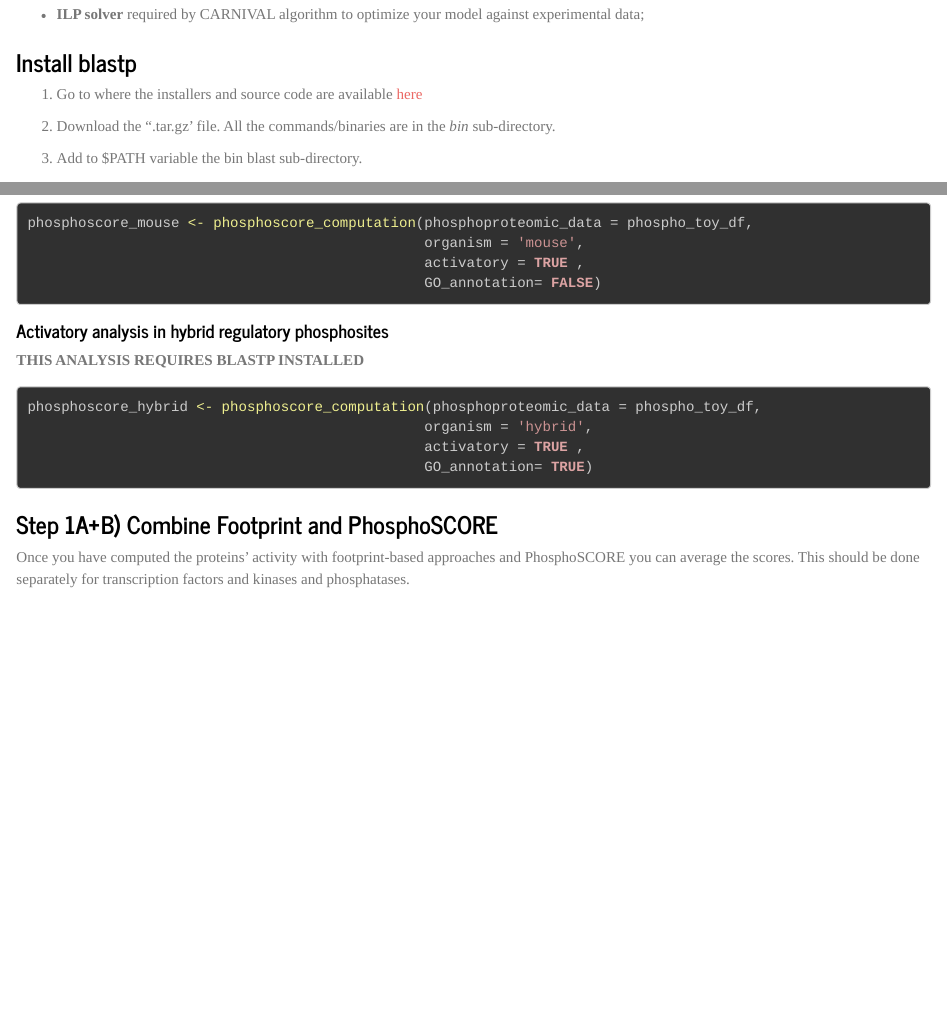
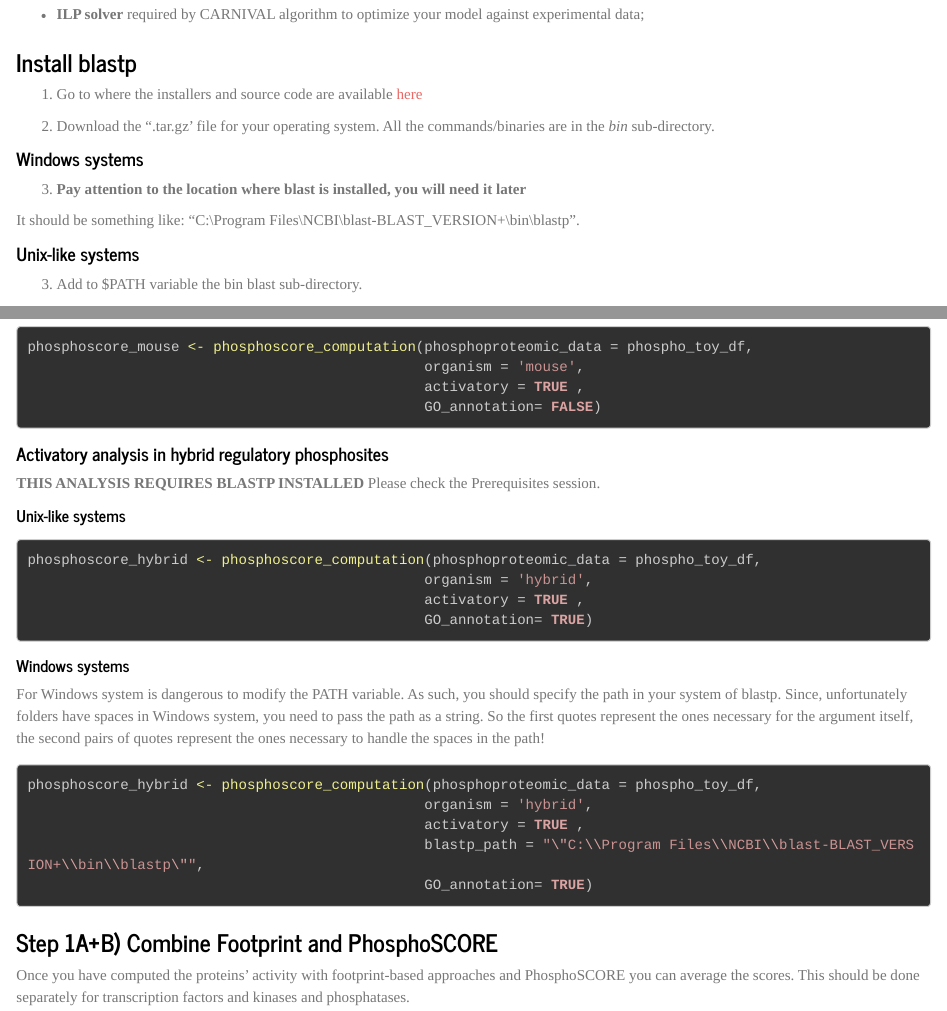
Before and after one commit to SaccoPerfettoLab/SignalingProfiler, an R Markdown document (vignettes/SignalingProfiler_vignette.Rmd): the page in a window 1100 px wide, from 770 px down, and a second part further down, joined at a grey line. Rendered offline with R 4.5, knitr and Pandoc, with nearby package versions; long lines of code are wrapped; common packages that the code uses without loading them are loaded.

Commit message:
Windows blastp path handling

````diff
--- a/vignettes/SignalingProfiler_vignette.Rmd
+++ b/vignettes/SignalingProfiler_vignette.Rmd
@@ -51,8 +51,14 @@ The two most important prerequisites for the usage are:
 
 1.  Go to where the installers and source code are available [here](https://ftp.ncbi.nlm.nih.gov/blast/executables/blast+/LATEST/)
 
-2.  Download the ".tar.gz' file. All the commands/binaries are in the *bin* sub-directory.
+2.  Download the ".tar.gz' file for your operating system. All the commands/binaries are in the *bin* sub-directory.
 
+#### Windows systems
+3. **Pay attention to the location where blast is installed, you will need it later**
+
+It should be something like: "C:\\Program Files\\NCBI\\blast-BLAST_VERSION+\\bin\\blastp".
+
+#### Unix-like systems
 3.  Add to \$PATH variable the bin blast sub-directory.
 
 ```{r eval = FALSE}
@@ -242,11 +248,28 @@ phosphoscore_mouse <- phosphoscore_computation(phosphoproteomic_data = phospho_t
 #### Activatory analysis in hybrid regulatory phosphosites
 
 **THIS ANALYSIS REQUIRES BLASTP INSTALLED**
+Please check the Prerequisites session.
+
+##### Unix-like systems
+```{r eval = FALSE}
+phosphoscore_hybrid <- phosphoscore_computation(phosphoproteomic_data = phospho_toy_df,
+                                               organism = 'hybrid',
+                                               activatory = TRUE ,
+                                               GO_annotation= TRUE)
+```
+
+##### Windows systems
+
+For Windows system is dangerous to modify the PATH variable.
+As such, you should specify the path in your system of blastp.
+Since, unfortunately folders have spaces in Windows system, you need to pass the path as a string. So the first quotes represent the ones necessary for the argument itself, the second pairs of quotes represent the ones necessary to handle the spaces in the path!
+
 
 ```{r eval = FALSE}
 phosphoscore_hybrid <- phosphoscore_computation(phosphoproteomic_data = phospho_toy_df,
                                                organism = 'hybrid',
                                                activatory = TRUE ,
+                                               blastp_path = "\"C:\\Program Files\\NCBI\\blast-BLAST_VERSION+\\bin\\blastp\"",
                                                GO_annotation= TRUE)
 ```
 
````
Also changed, not shown: R/protein_activity_prediction.R (+20 -7 lines), vignettes/SignalingProfiler_vignette.html.
